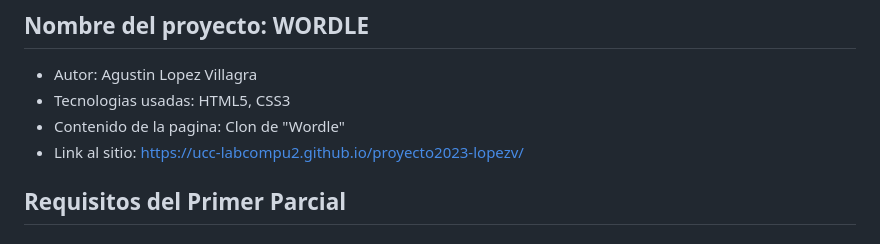
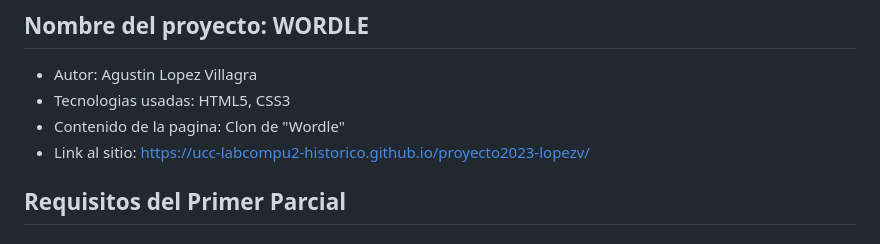
Before and after one commit to UCC-LabCompu2-Historico/proyecto2023-lopezv, a Markdown page: README.md, the part around the change. Rendered like a GitHub page.

```diff
--- a/README.md
+++ b/README.md
@@ -7,7 +7,7 @@ Estructura de Proyecto Lab de Compu II - 2023
 - Autor: Agustin Lopez Villagra
 - Tecnologias usadas: HTML5, CSS3
 - Contenido de la pagina: Clon de "Wordle"
-- Link al sitio: https://ucc-labcompu2.github.io/proyecto2023-lopezv/
+- Link al sitio: https://ucc-labcompu2-historico.github.io/proyecto2023-lopezv/
 
 ## Requisitos del Primer Parcial
 
```
